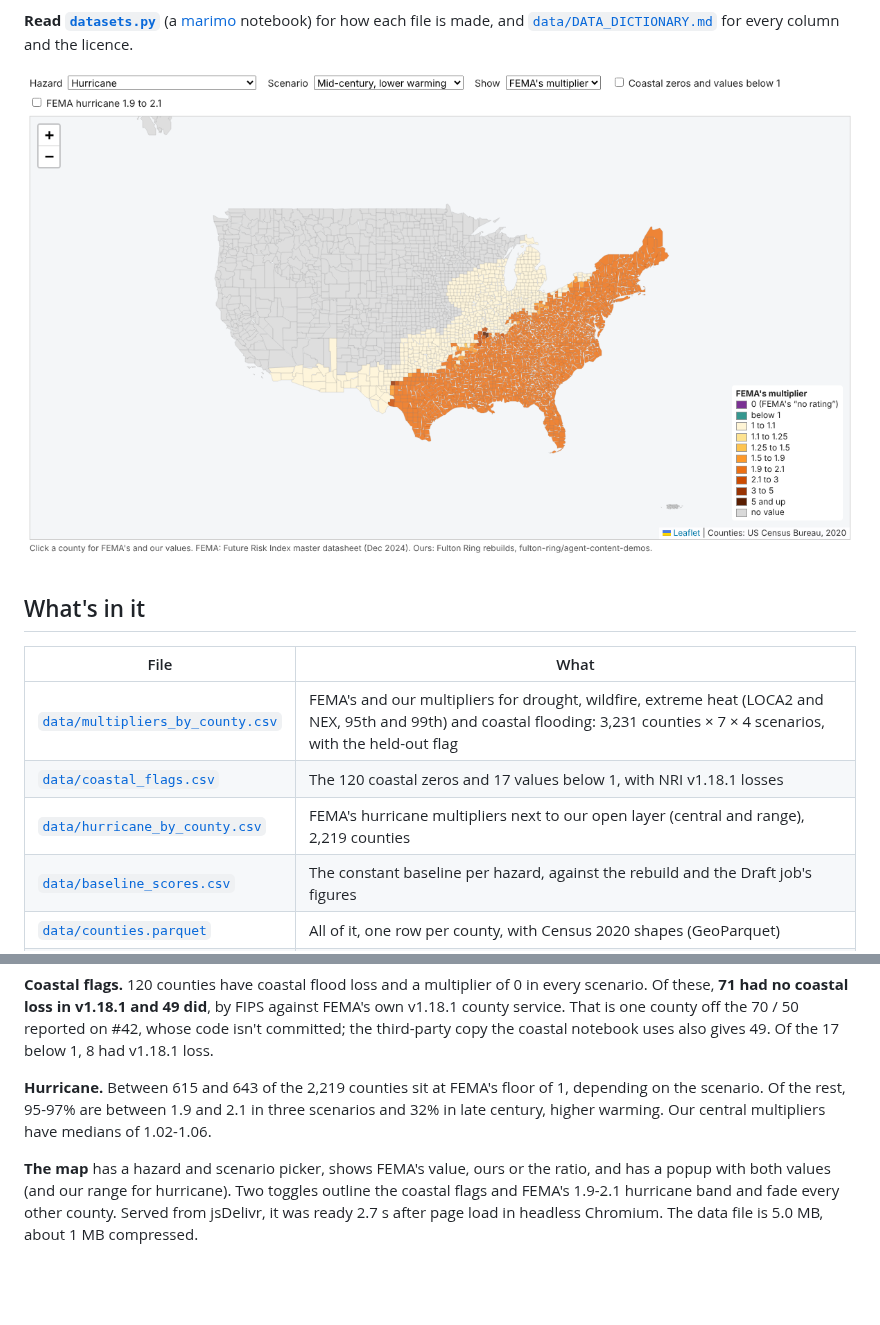
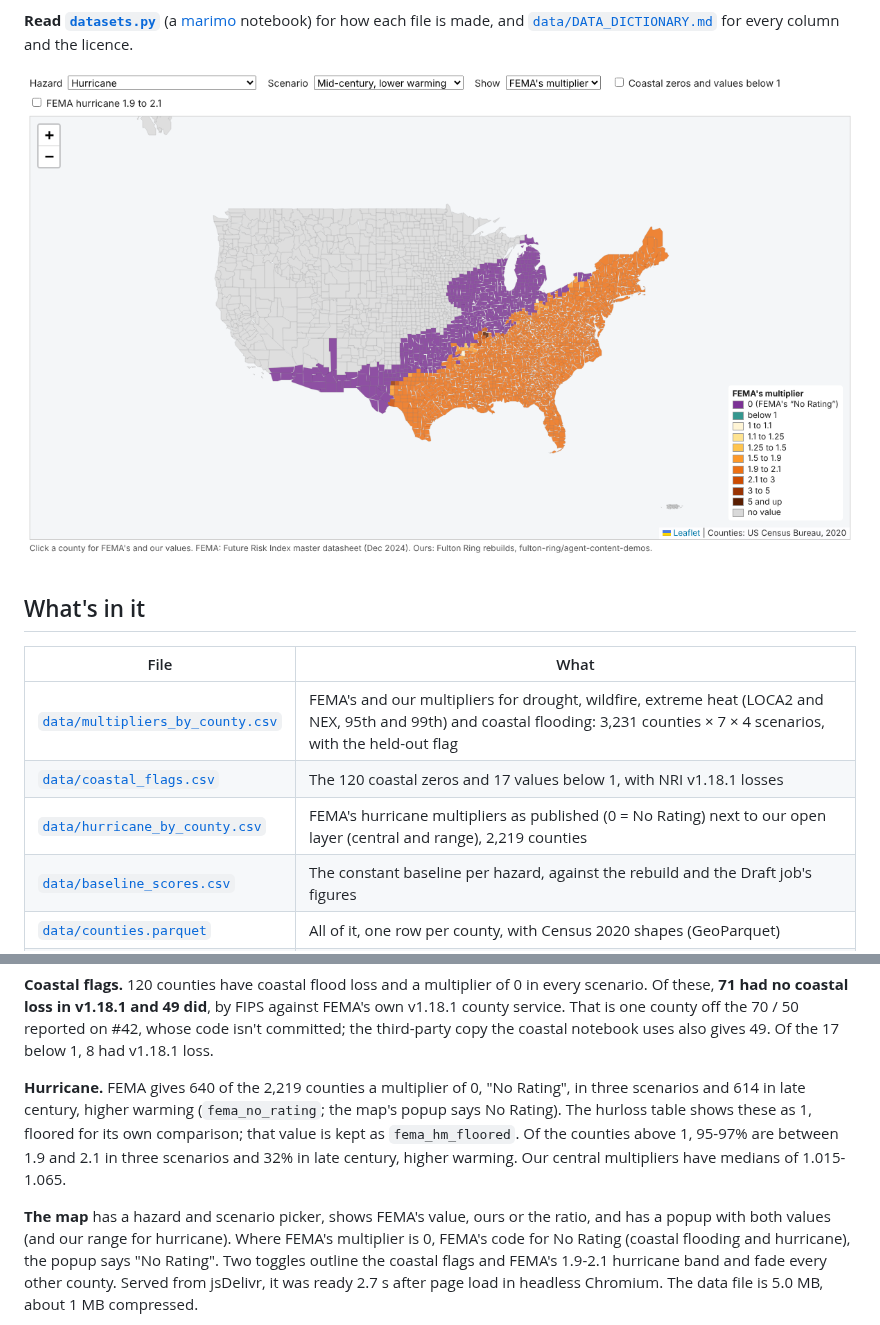
Before and after one commit to fulton-ring/agent-content-demos, a Markdown page: fri-datasets-map/README.md, 2 parts joined by grey strips. Drawn GitHub-style; pictures changed too: fri-datasets-map/screenshots/hurricane_fema.png; blank space fills up the shorter version.

```diff
--- a/fri-datasets-map/README.md
+++ b/fri-datasets-map/README.md
@@ -21,7 +21,7 @@ the licence.
 |---|---|
 | [`data/multipliers_by_county.csv`](data/multipliers_by_county.csv) | FEMA's and our multipliers for drought, wildfire, extreme heat (LOCA2 and NEX, 95th and 99th) and coastal flooding: 3,231 counties × 7 × 4 scenarios, with the held-out flag |
 | [`data/coastal_flags.csv`](data/coastal_flags.csv) | The 120 coastal zeros and 17 values below 1, with NRI v1.18.1 losses |
-| [`data/hurricane_by_county.csv`](data/hurricane_by_county.csv) | FEMA's hurricane multipliers next to our open layer (central and range), 2,219 counties |
+| [`data/hurricane_by_county.csv`](data/hurricane_by_county.csv) | FEMA's hurricane multipliers as published (0 = No Rating) next to our open layer (central and range), 2,219 counties |
 | [`data/baseline_scores.csv`](data/baseline_scores.csv) | The constant baseline per hazard, against the rebuild and the Draft job's figures |
 | [`data/counties.parquet`](data/counties.parquet) | All of it, one row per county, with Census 2020 shapes (GeoParquet) |
 | [`map/`](map/) | The map: [`map/src/fri-map.ts`](map/src/fri-map.ts), built to `map/dist/fri-map.js`, reading `map/data/counties.geojson` |
@@ -50,12 +50,16 @@ county service. That is one county off the 70 / 50 reported on #42, whose code i
 committed; the third-party copy the coastal notebook uses also gives 49. Of the 17 below 1,
 8 had v1.18.1 loss.
 
-**Hurricane.** Between 615 and 643 of the 2,219 counties sit at FEMA's floor of 1, depending on the scenario. Of
-the rest, 95-97% are between 1.9 and 2.1 in three scenarios and 32% in late century, higher
-warming. Our central multipliers have medians of 1.02-1.06.
+**Hurricane.** FEMA gives 640 of the 2,219 counties a multiplier of 0, "No Rating", in three
+scenarios and 614 in late century, higher warming (`fema_no_rating`; the map's popup says No
+Rating). The hurloss table shows these as 1, floored for its own comparison; that value is kept
+as `fema_hm_floored`. Of the counties above 1, 95-97% are between 1.9 and 2.1 in three
+scenarios and 32% in late century, higher warming. Our central multipliers have medians of
+1.015-1.065.
 
 **The map** has a hazard and scenario picker, shows FEMA's value, ours or the ratio, and has a
-popup with both values (and our range for hurricane). Two toggles outline the coastal flags and
+popup with both values (and our range for hurricane). Where FEMA's multiplier is 0, FEMA's
+code for No Rating (coastal flooding and hurricane), the popup says "No Rating". Two toggles outline the coastal flags and
 FEMA's 1.9-2.1 hurricane band and fade every other county. Served from jsDelivr, it was ready
 2.7 s after page load in headless Chromium. The data file is 5.0 MB, about 1 MB compressed.
 
```
Also changed, not shown: other parts of fri-datasets-map/README.md (+2 -0 lines), fri-datasets-map/data/DATA_DICTIONARY.md (+14 -8 lines), fri-datasets-map/screenshots/hurricane_band.png, fri-datasets-map/screenshots/hurricane_no_rating_popup.png (added), 6 other files.
